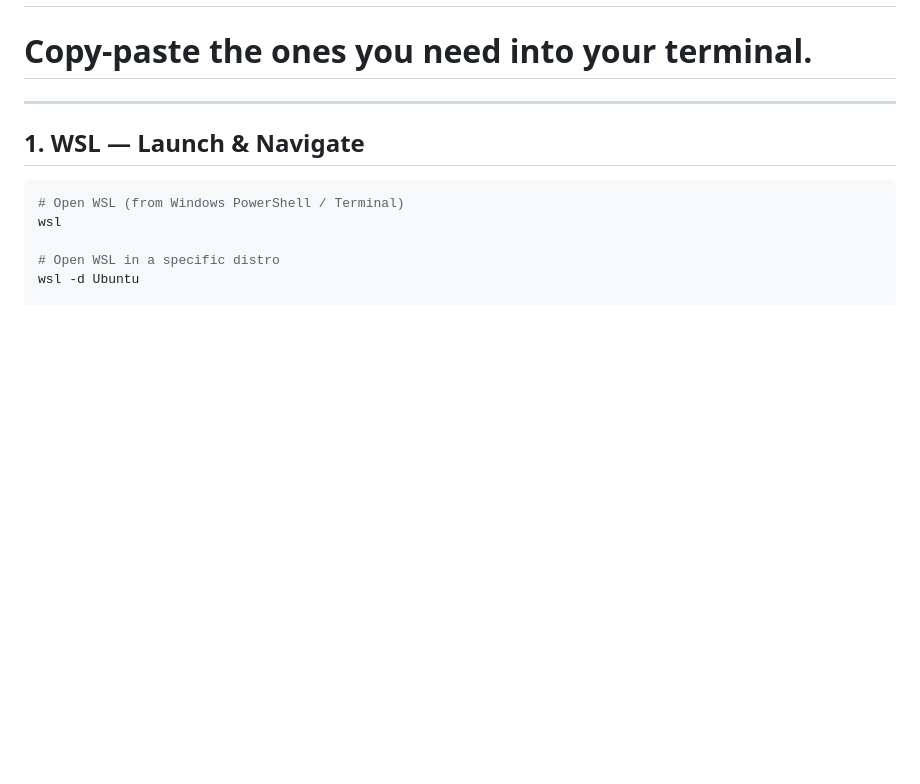
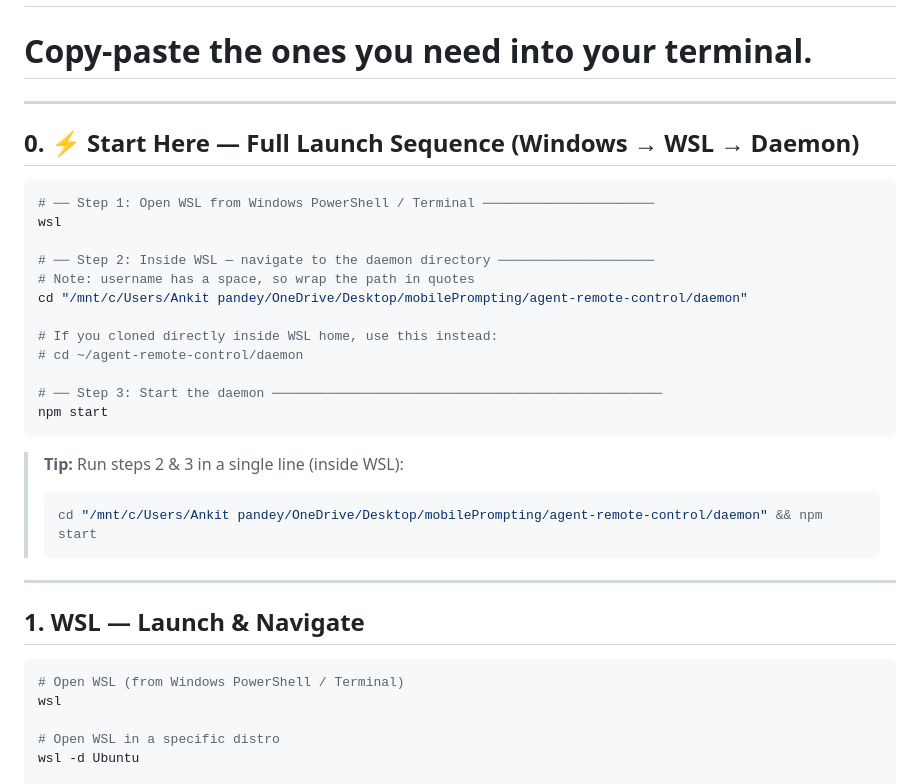
Before and after one commit to Ankitp2005/agent-remote-control, a Markdown page: COMMANDS.md, the part around the change. Rendered like a GitHub page; blank space fills up the shorter version.

Commit message:
docs: add WSL launch + daemon cd sequence to COMMANDS.md

````diff
--- a/COMMANDS.md
+++ b/COMMANDS.md
@@ -1,6 +1,30 @@
 # COMMANDS.md — Quick Reference
 # All commands are documentation only. Nothing here runs automatically.
 # Copy-paste the ones you need into your terminal.
+
+---
+
+## 0. ⚡ Start Here — Full Launch Sequence (Windows → WSL → Daemon)
+
+```powershell
+# ── Step 1: Open WSL from Windows PowerShell / Terminal ──────────────────────
+wsl
+
+# ── Step 2: Inside WSL — navigate to the daemon directory ────────────────────
+# Note: username has a space, so wrap the path in quotes
+cd "/mnt/c/Users/Ankit pandey/OneDrive/Desktop/mobilePrompting/agent-remote-control/daemon"
+
+# If you cloned directly inside WSL home, use this instead:
+# cd ~/agent-remote-control/daemon
+
+# ── Step 3: Start the daemon ──────────────────────────────────────────────────
+npm start
+```
+
+> **Tip:** Run steps 2 & 3 in a single line (inside WSL):
+> ```bash
+> cd "/mnt/c/Users/Ankit pandey/OneDrive/Desktop/mobilePrompting/agent-remote-control/daemon" && npm start
+> ```
 
 ---
 
````
